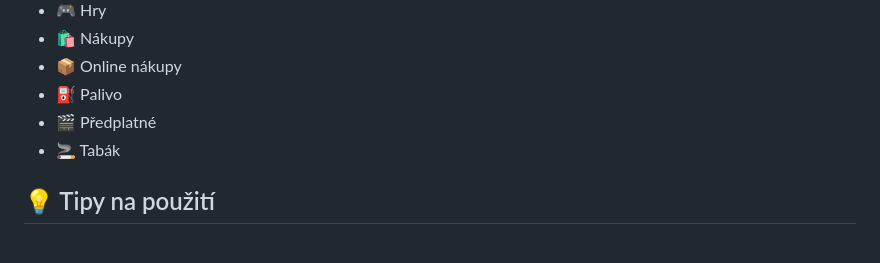
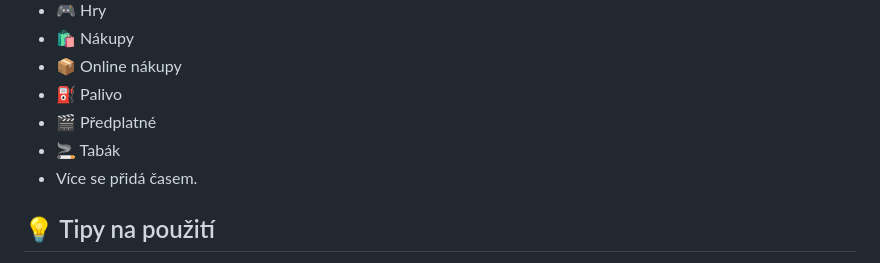
Before and after one commit to mathiastichota2006-spec/finance-tracker, a Markdown page: README.md, the part around the change. GitHub-like rendering.

Commit message:
Add a bullet point list item

```diff
--- a/README.md
+++ b/README.md
@@ -56,6 +56,7 @@ Jednoduché a přehledné webové řešení pro sledování vašich výdajů a p
 - ⛽ Palivo
 - 🎬 Předplatné
 - 🚬 Tabák
+- Více se přidá časem.
 ## 💡 Tipy na použití
 
 - Pravidelně přidávejte položky pro lepší přehled
```
